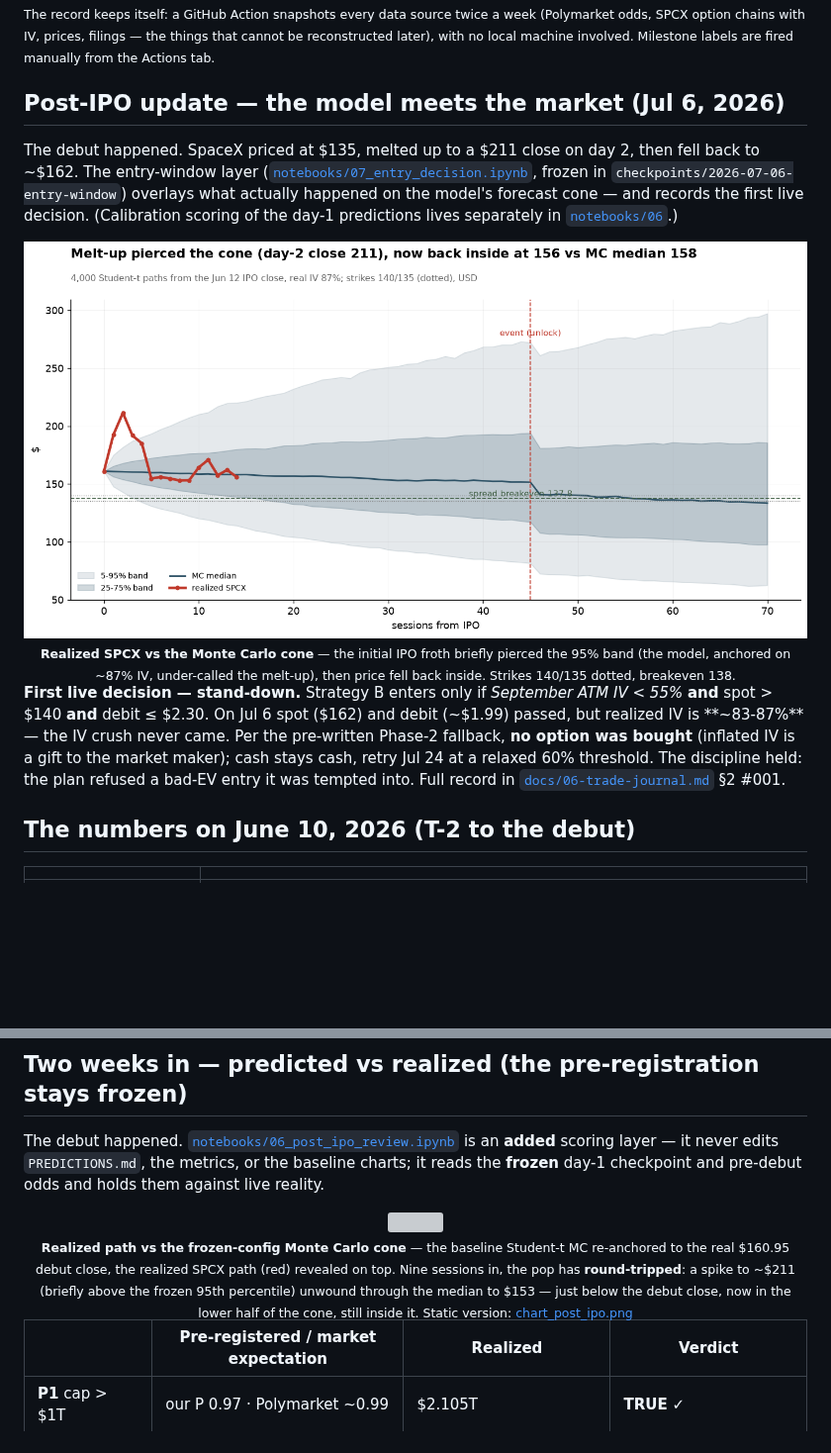
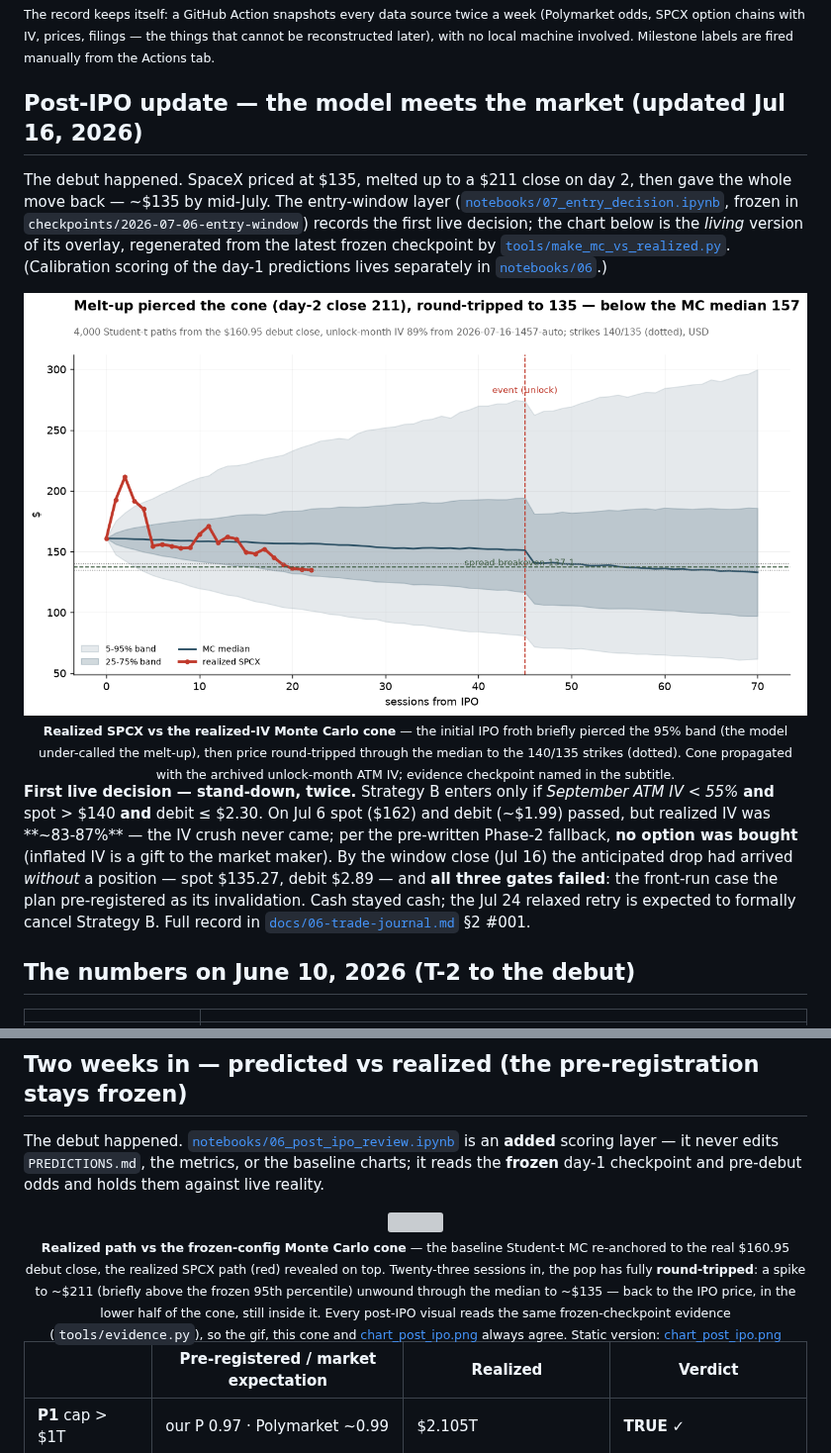
Before and after one commit to Mark2Mac/spcx-ipo-strategy-2026, a Markdown page: README.md, 2 parts joined by grey strips. Shown at 99% size. Rendered like a GitHub page; pictures changed too: assets/chart_mc_vs_realized.png; blank space fills up the shorter version; grey boxes are pictures that could not be loaded.

```diff
--- a/README.md
+++ b/README.md
@@ -59,27 +59,31 @@ is the contract with the future; git history is the notary.
 reconstructed later), with no local machine involved. Milestone labels are fired manually
 from the Actions tab.</sub>
 
-## Post-IPO update — the model meets the market (Jul 6, 2026)
+## Post-IPO update — the model meets the market (updated Jul 16, 2026)
 
-The debut happened. SpaceX priced at $135, melted up to a $211 close on day 2, then fell
-back to ~$162. The entry-window layer ([`notebooks/07_entry_decision.ipynb`](notebooks/07_entry_decision.ipynb),
-frozen in `checkpoints/2026-07-06-entry-window`) overlays what actually happened on the
-model's forecast cone — and records the first live decision. (Calibration scoring of the
+The debut happened. SpaceX priced at $135, melted up to a $211 close on day 2, then gave the
+whole move back — ~$135 by mid-July. The entry-window layer ([`notebooks/07_entry_decision.ipynb`](notebooks/07_entry_decision.ipynb),
+frozen in `checkpoints/2026-07-06-entry-window`) records the first live decision; the chart
+below is the *living* version of its overlay, regenerated from the latest frozen checkpoint by
+[`tools/make_mc_vs_realized.py`](tools/make_mc_vs_realized.py). (Calibration scoring of the
 day-1 predictions lives separately in [`notebooks/06`](notebooks/06_post_ipo_review.ipynb).)
 
 <div align="center">
 <img src="assets/chart_mc_vs_realized.png" width="820"/><br>
-<sub><b>Realized SPCX vs the Monte Carlo cone</b> — the initial IPO froth briefly pierced the
-95% band (the model, anchored on ~87% IV, under-called the melt-up), then price fell back
-inside. Strikes 140/135 dotted, breakeven 138.</sub>
+<sub><b>Realized SPCX vs the realized-IV Monte Carlo cone</b> — the initial IPO froth briefly
+pierced the 95% band (the model under-called the melt-up), then price round-tripped through
+the median to the 140/135 strikes (dotted). Cone propagated with the archived unlock-month
+ATM IV; evidence checkpoint named in the subtitle.</sub>
 </div>
 
-**First live decision — stand-down.** Strategy B enters only if *September ATM IV < 55%*
+**First live decision — stand-down, twice.** Strategy B enters only if *September ATM IV < 55%*
 **and** spot > $140 **and** debit ≤ $2.30. On Jul 6 spot ($162) and debit (~$1.99) passed,
-but realized IV is **~83-87%** — the IV crush never came. Per the pre-written Phase-2
-fallback, **no option was bought** (inflated IV is a gift to the market maker); cash stays
-cash, retry Jul 24 at a relaxed 60% threshold. The discipline held: the plan refused a
-bad-EV entry it was tempted into. Full record in [`docs/06-trade-journal.md`](docs/06-trade-journal.md) §2 #001.
+but realized IV was **~83-87%** — the IV crush never came; per the pre-written Phase-2
+fallback, **no option was bought** (inflated IV is a gift to the market maker). By the window
+close (Jul 16) the anticipated drop had arrived *without* a position — spot $135.27, debit
+$2.89 — and **all three gates failed**: the front-run case the plan pre-registered as its
+invalidation. Cash stayed cash; the Jul 24 relaxed retry is expected to formally cancel
+Strategy B. Full record in [`docs/06-trade-journal.md`](docs/06-trade-journal.md) §2 #001.
 
 ## The numbers on June 10, 2026 (T-2 to the debut)
 
@@ -174,10 +178,12 @@ it reads the **frozen** day-1 checkpoint and pre-debut odds and holds them again
 <div align="center">
 <img src="assets/mc_paths_post_ipo.gif" width="640"/><br>
 <sub><b>Realized path vs the frozen-config Monte Carlo cone</b> — the baseline Student-t MC
-re-anchored to the real $160.95 debut close, the realized SPCX path (red) revealed on top. Nine
-sessions in, the pop has <b>round-tripped</b>: a spike to ~$211 (briefly above the frozen 95th
-percentile) unwound through the median to $153 — just below the debut close, now in the lower half
-of the cone, still inside it. Static version:
+re-anchored to the real $160.95 debut close, the realized SPCX path (red) revealed on top.
+Twenty-three sessions in, the pop has fully <b>round-tripped</b>: a spike to ~$211 (briefly above
+the frozen 95th percentile) unwound through the median to ~$135 — back to the IPO price, in the
+lower half of the cone, still inside it. Every post-IPO visual reads the same frozen-checkpoint
+evidence (<code>tools/evidence.py</code>), so the gif, this cone and
+<a href="assets/chart_post_ipo.png">chart_post_ipo.png</a> always agree. Static version:
 <a href="assets/chart_post_ipo.png">chart_post_ipo.png</a></sub>
 </div>
 
```
Also changed, not shown: LOGBOOK.md (+12 -0 lines), assets/chart_post_ipo.png, 8 other files.
